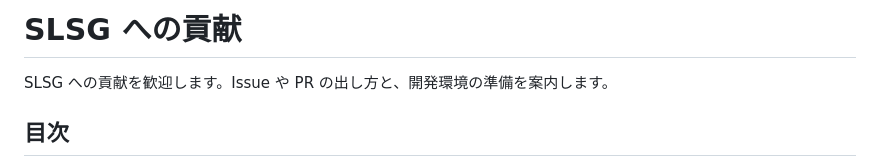
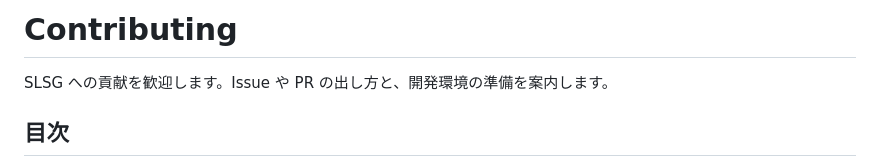
Before and after one commit to Undanomi/UNSAFE, a Markdown page: docs/CONTRIBUTING.md, the part around the change. Drawn GitHub-style.

Commit message:
docs: H1を修正

```diff
--- a/docs/CONTRIBUTING.md
+++ b/docs/CONTRIBUTING.md
@@ -1,4 +1,4 @@
-# SLSG への貢献
+# Contributing
 
 SLSG への貢献を歓迎します。Issue や PR の出し方と、開発環境の準備を案内します。
 
```
